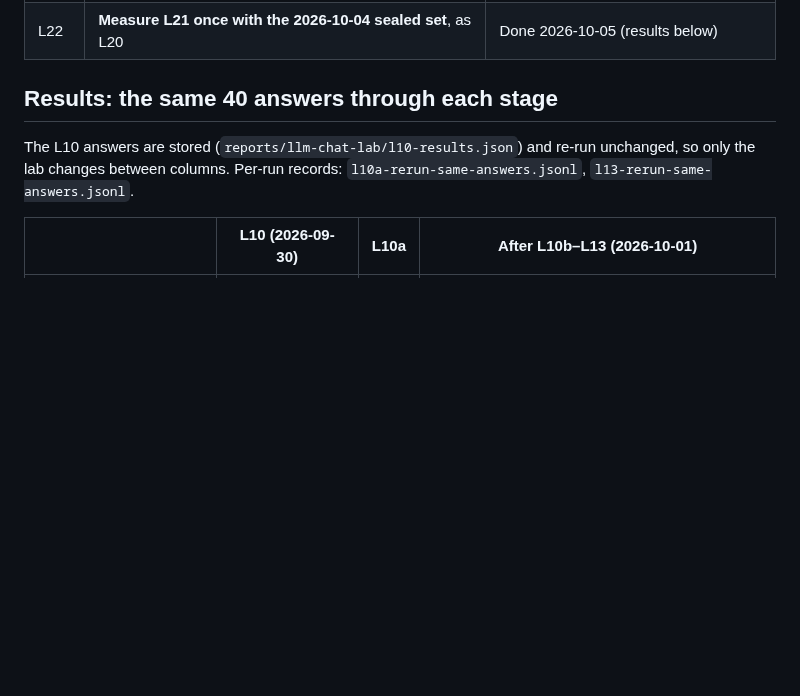
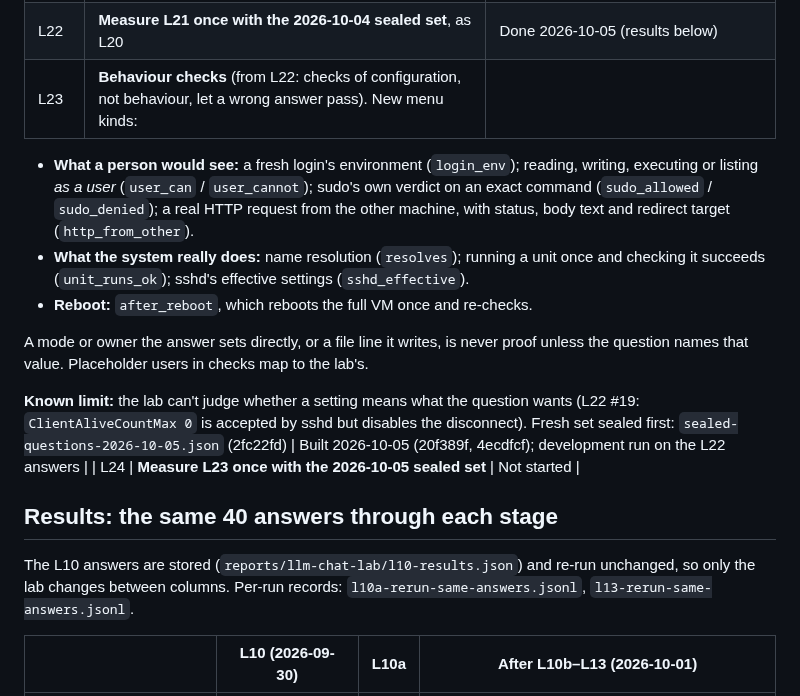
Before and after one commit to psc108/cloudcore, a Markdown page: llm-chat-lab-sandbox-Phased-Implementation.md, the part around the change. Drawn GitHub-style; blank space fills up the shorter version.

Commit message:
docs: lab plan L23-L24
Co-Authored-By: Claude Opus 5.5 <noreply@anthropic.com>

```diff
--- a/llm-chat-lab-sandbox-Phased-Implementation.md
+++ b/llm-chat-lab-sandbox-Phased-Implementation.md
@@ -72,6 +72,15 @@ work in advice".
 | L20 | **Measure once with the sealed set** (also F8 in the full-VM plan), through `/sandbox/linux-ask` on full VMs, graded by reading every run. Compare with F-200's held-out result (3/40 proven) | Done 2026-10-04 (results below) |
 | L21 | **Goal checks from the model's reading, run by the lab** (from L20: 1/40 verified). The setup stage's model call also proposes what success means for the question, as checks from a fixed menu: user exists/in group/shell, path exists/owner/mode, file contains, service active/enabled/disabled, port listening or open/closed from the prober, default target, sysctl, read-only command output (allowlisted programs, no shell syntax). Each is run before the answer and after; only a **false→true** change proves the answer, and a failing model check is "not confirmed", never a failure. Fresh set sealed first: `sealed-questions-2026-10-04.json` (8e1c52d) | Built 2026-10-04 (659adf5); development run on the 2026-10-03 answers |
 | L22 | **Measure L21 once with the 2026-10-04 sealed set**, as L20 | Done 2026-10-05 (results below) |
+| L23 | **Behaviour checks** (from L22: checks of configuration, not behaviour, let a wrong answer pass). New menu kinds:
+- **What a person would see:** a fresh login's environment (`login_env`); reading, writing, executing or listing *as a user* (`user_can` / `user_cannot`); sudo's own verdict on an exact command (`sudo_allowed` / `sudo_denied`); a real HTTP request from the other machine, with status, body text and redirect target (`http_from_other`).
+- **What the system really does:** name resolution (`resolves`); running a unit once and checking it succeeds (`unit_runs_ok`); sshd's effective settings (`sshd_effective`).
+- **Reboot:** `after_reboot`, which reboots the full VM once and re-checks.
+
+A mode or owner the answer sets directly, or a file line it writes, is never proof unless the question names that value. Placeholder users in checks map to the lab's.
+
+**Known limit:** the lab can't judge whether a setting means what the question wants (L22 #19: `ClientAliveCountMax 0` is accepted by sshd but disables the disconnect). Fresh set sealed first: `sealed-questions-2026-10-05.json` (2fc22fd) | Built 2026-10-05 (20f389f, 4ecdfcf); development run on the L22 answers |
+| L24 | **Measure L23 once with the 2026-10-05 sealed set** | Not started |
 
 ## Results: the same 40 answers through each stage
 
```
